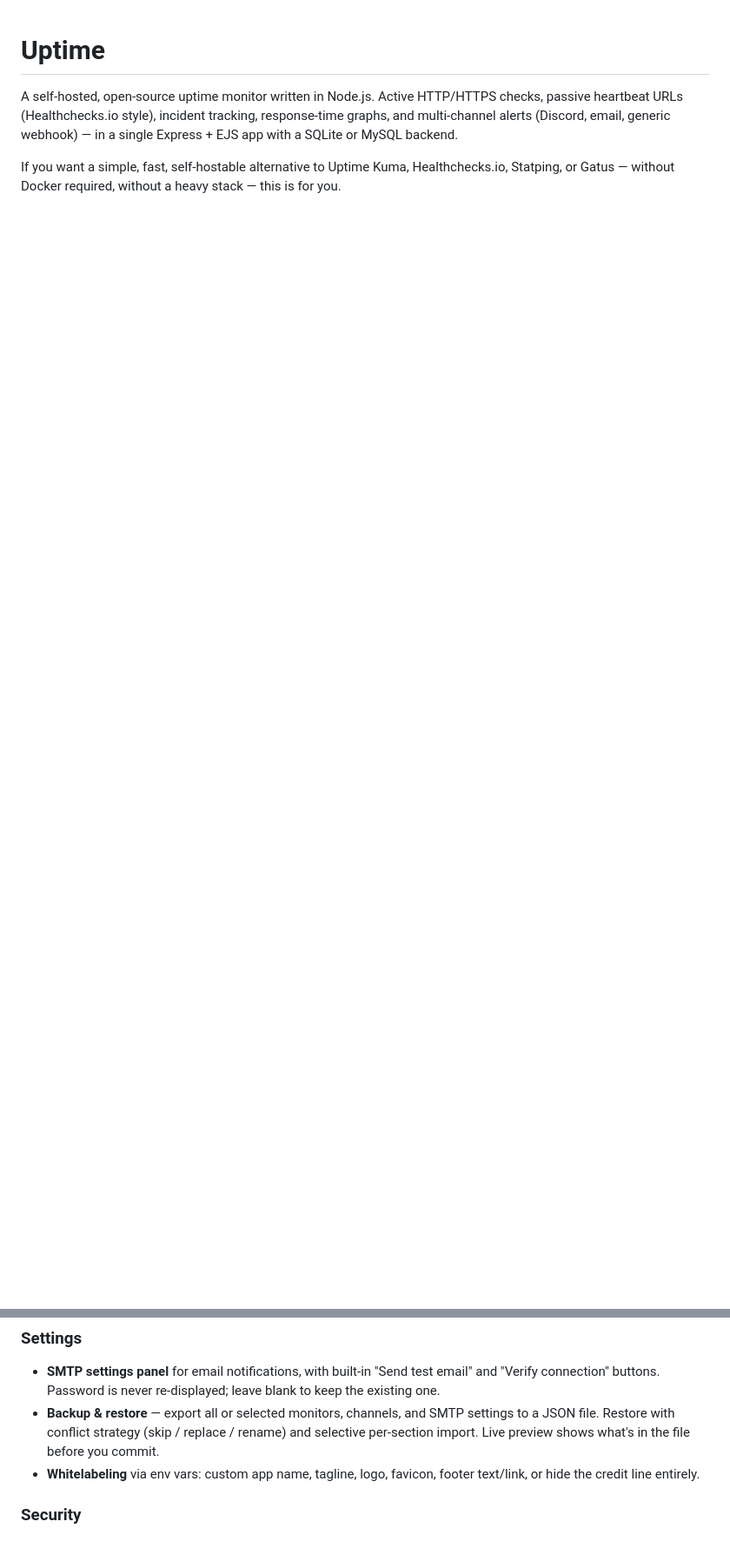
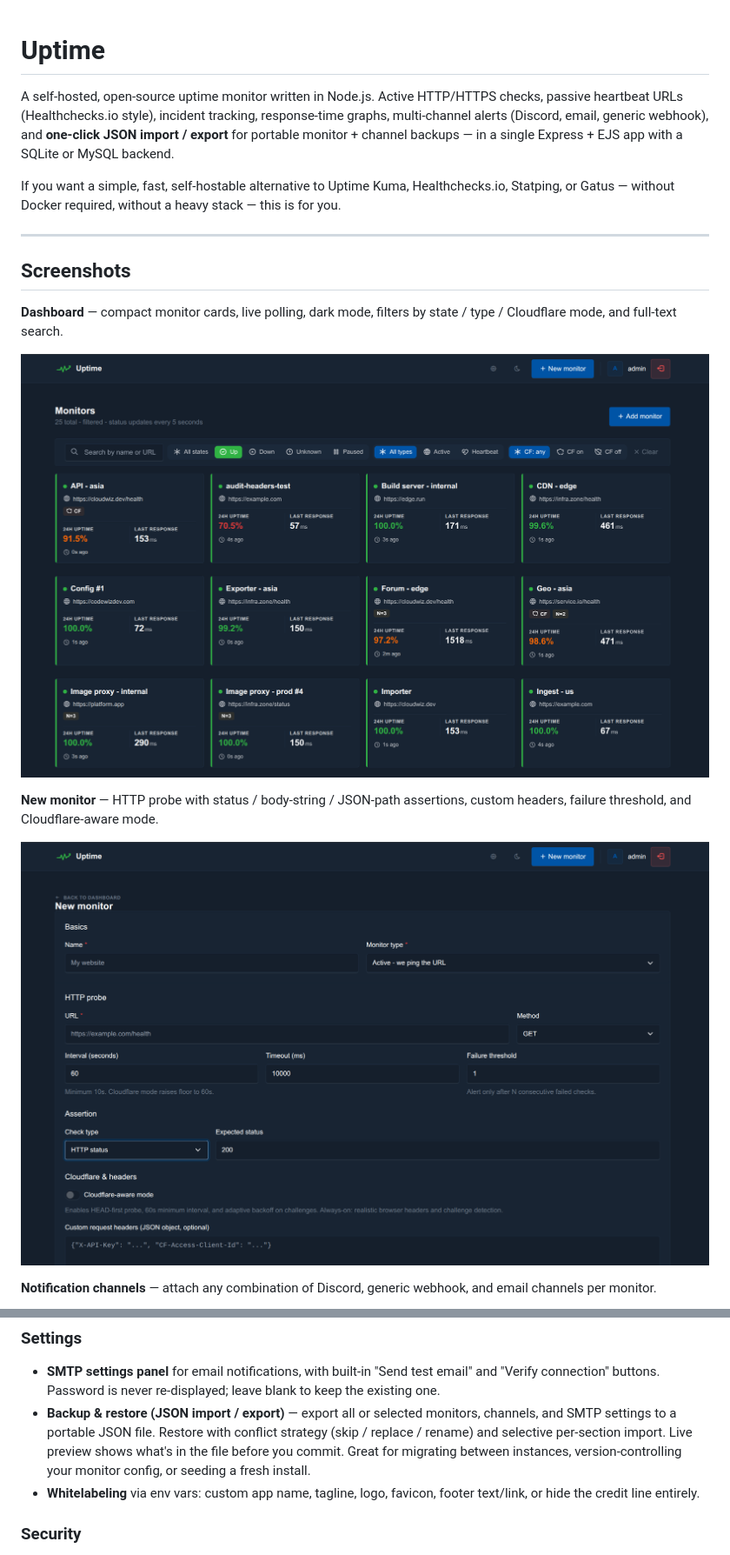
Before and after one commit to codewizdevs/uptime, a Markdown page: README.md, 2 parts joined by grey strips. Shown at 87% size. Rendered like a GitHub page; pictures changed too: docs/screenshots/dashboard.png (added), docs/screenshots/monitor-form.png (added); blank space fills up the shorter version.

Commit message:
docs: add UI screenshots gallery and highlight JSON import/export
- Add 5 dashboard / form / channels / templates / backup-restore screenshots
  under docs/screenshots/.
- Embed a Screenshots section near the top of the README so the UI is
  visible to anyone browsing the repo.
- Promote backup & restore (JSON import / export) in the lead paragraph
  and re-word the Settings bullet so the import/export functionality is
  immediately discoverable.

```diff
--- a/README.md
+++ b/README.md
@@ -1,5 +1,20 @@
 # Uptime
 
-A self-hosted, open-source uptime monitor written in Node.js. Active HTTP/HTTPS checks, passive heartbeat URLs (Healthchecks.io style), incident tracking, response-time graphs, and multi-channel alerts (Discord, email, generic webhook) — in a single Express + EJS app with a SQLite or MySQL backend.
+A self-hosted, open-source uptime monitor written in Node.js. Active HTTP/HTTPS checks, passive heartbeat URLs (Healthchecks.io style), incident tracking, response-time graphs, multi-channel alerts (Discord, email, generic webhook), and **one-click JSON import / export** for portable monitor + channel backups — in a single Express + EJS app with a SQLite or MySQL backend.
 
 If you want a simple, fast, self-hostable alternative to Uptime Kuma, Healthchecks.io, Statping, or Gatus — without Docker required, without a heavy stack — this is for you.
+
+---
+
+## Screenshots
+
+**Dashboard** — compact monitor cards, live polling, dark mode, filters by state / type / Cloudflare mode, and full-text search.
+
+![Dashboard](docs/screenshots/dashboard.png)
+
+**New monitor** — HTTP probe with status / body-string / JSON-path assertions, custom headers, failure threshold, and Cloudflare-aware mode.
+
+![New monitor](docs/screenshots/monitor-form.png)
+
+**Notification channels** — attach any combination of Discord, generic webhook, and email channels per monitor.
+
@@ -51,7 +75,7 @@ If you want a simple, fast, self-hostable alternative to Uptime Kuma, Healthchec
 
 ### Settings
 - **SMTP settings panel** for email notifications, with built-in "Send test email" and "Verify connection" buttons. Password is never re-displayed; leave blank to keep the existing one.
-- **Backup & restore** — export all or selected monitors, channels, and SMTP settings to a JSON file. Restore with conflict strategy (skip / replace / rename) and selective per-section import. Live preview shows what's in the file before you commit.
+- **Backup & restore (JSON import / export)** — export all or selected monitors, channels, and SMTP settings to a portable JSON file. Restore with conflict strategy (skip / replace / rename) and selective per-section import. Live preview shows what's in the file before you commit. Great for migrating between instances, version-controlling your monitor config, or seeding a fresh install.
 - **Whitelabeling** via env vars: custom app name, tagline, logo, favicon, footer text/link, or hide the credit line entirely.
 
 ### Security
```
Also changed, not shown: other parts of README.md (+9 -0 lines), docs/screenshots/backup-restore.png (added), docs/screenshots/channel-templates.png (added), docs/screenshots/channels.png (added).
